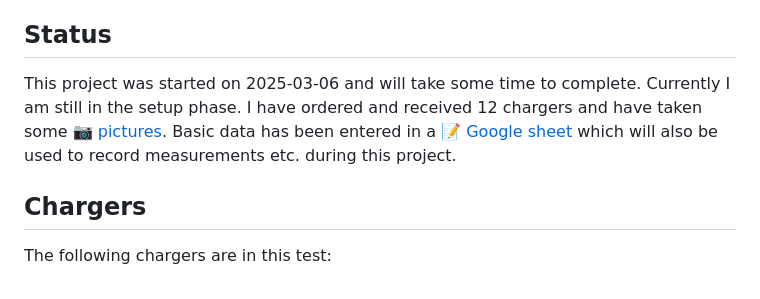
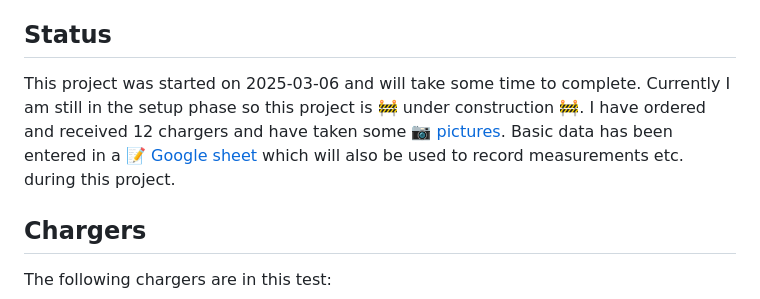
Before and after one commit to RobThree/ProjectCharger, a Markdown page: README.md, the part around the change. Rendered like a GitHub page.

```diff
--- a/README.md
+++ b/README.md
@@ -10,7 +10,7 @@ I have ordered 12 (ultra) cheap USB chargers from AliExpress. I will be testing
 
 ## Status
 
-This project was started on 2025-03-06 and will take some time to complete. Currently I am still in the setup phase. I have ordered and received 12 chargers and have taken some 📷 [pictures](https://github.com/RobThree/ProjectCharger/tree/main/images). Basic data has been entered in a 📝 [Google sheet](https://docs.google.com/spreadsheets/d/1MLatioRcDbH1atz-dB_jMyGtM_djYzLRvWk6to6tpT4/edit?usp=sharing) which will also be used to record measurements etc. during this project.
+This project was started on 2025-03-06 and will take some time to complete. Currently I am still in the setup phase so this project is 🚧 under construction 🚧. I have ordered and received 12 chargers and have taken some 📷 [pictures](https://github.com/RobThree/ProjectCharger/tree/main/images). Basic data has been entered in a 📝 [Google sheet](https://docs.google.com/spreadsheets/d/1MLatioRcDbH1atz-dB_jMyGtM_djYzLRvWk6to6tpT4/edit?usp=sharing) which will also be used to record measurements etc. during this project.
 
 ## Chargers
 
```
